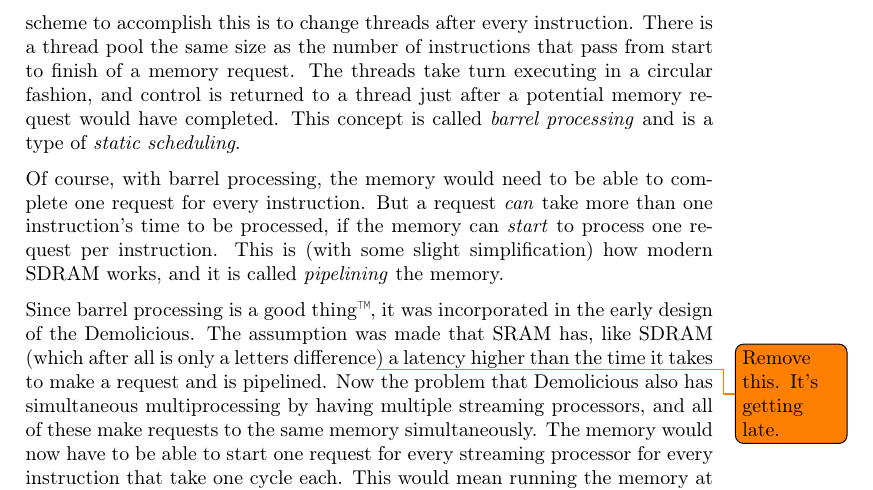
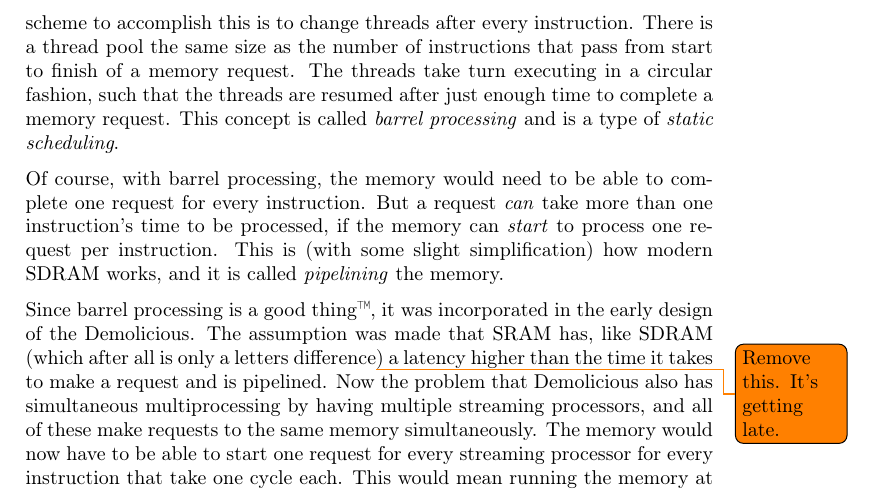
Before and after one commit to dmpro2014/report, a LaTeX thesis (report/main/report.tex, which reads report/discussion/jaktstart.tex): part of page 59 of 75, cut so that both start at the same text. Compiled offline with pdfLaTeX.

Commit message:
Jaktstart: Rewrite sentence explaining barrels.

```diff
--- a/report/discussion/jaktstart.tex
+++ b/report/discussion/jaktstart.tex
@@ -16,7 +16,7 @@ And indeed, if the program is multithreaded, the processor could work on another
 If the time needed to complete a memory request is spent in other threads, the memory operation appears to have taken only one instruction, wasting no time on idling.
 A simple scheme to accomplish this is to change threads after every instruction.
 There is a thread pool the same size as the number of instructions that pass from start to finish of a memory request.
-The threads take turn executing in a circular fashion, and control is returned to a thread just after a potential memory request would have completed.
+The threads take turn executing in a circular fashion, such that the threads are resumed after just enough time to complete a memory request.
 This concept is called \emph{barrel processing} and is a type of \emph{static scheduling}.
 
 Of course, with barrel processing, the memory would need to be able to complete one request for every instruction.
```
